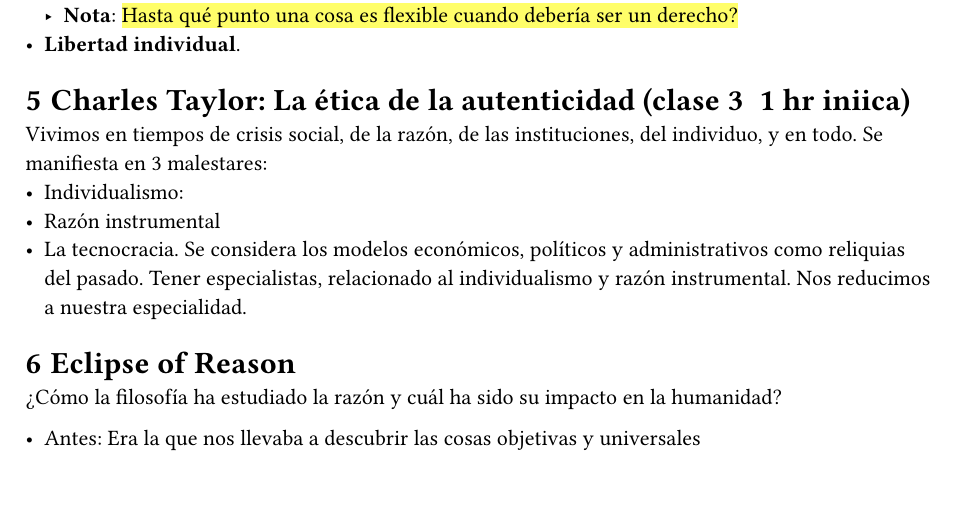
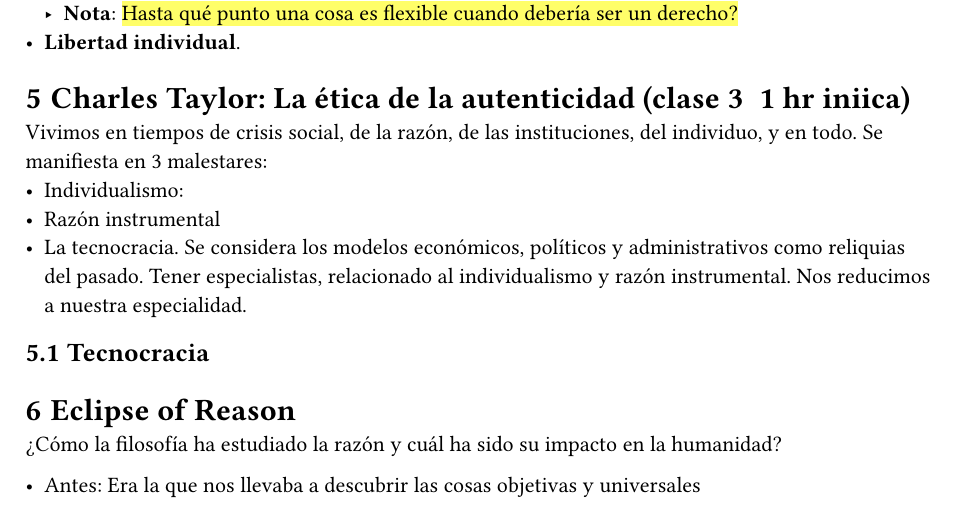
Before and after one commit to AOx0/school-2024-2, a Typst document (Hombre.typ): part of page 9 of 11, cut so that both start at the same text. Compiled offline with Typst 0.15.

Commit message:
Update Hombre.typ

```diff
--- a/Hombre.typ
+++ b/Hombre.typ
@@ -426,6 +426,10 @@ Se manifiesta en 3 malestares:
 - Razón instrumental
 - La tecnocracia. Se considera los modelos económicos, políticos y administrativos como reliquias del pasado. Tener especialistas, relacionado al individualismo y razón instrumental. Nos reducimos a nuestra especialidad.
 
+== Tecnocracia
+
+
+
 = Eclipse of Reason <razon_subjetiva>
 
 ¿Cómo la filosofía ha estudiado la razón y cuál ha sido su impacto en la humanidad?
```
